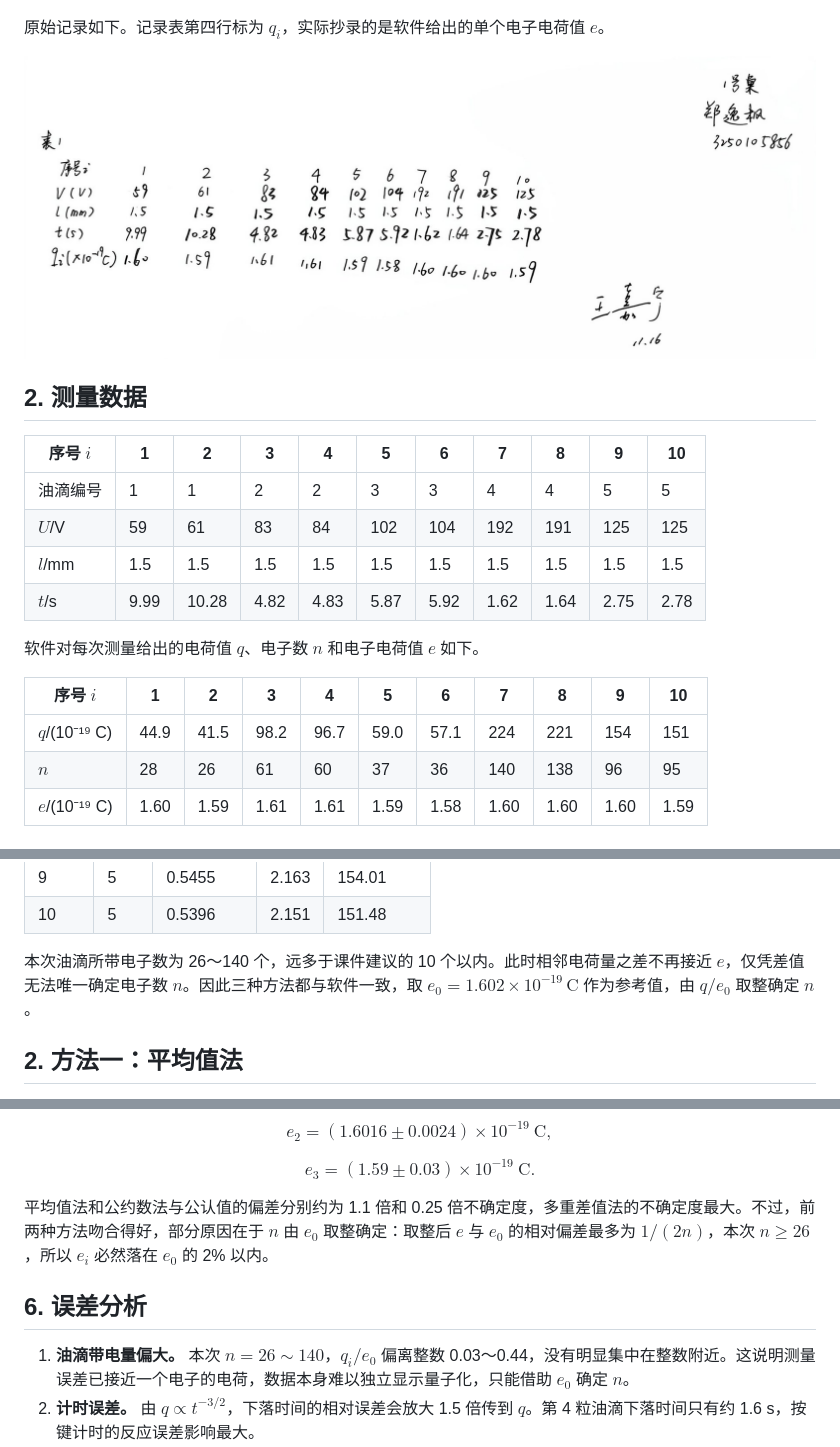
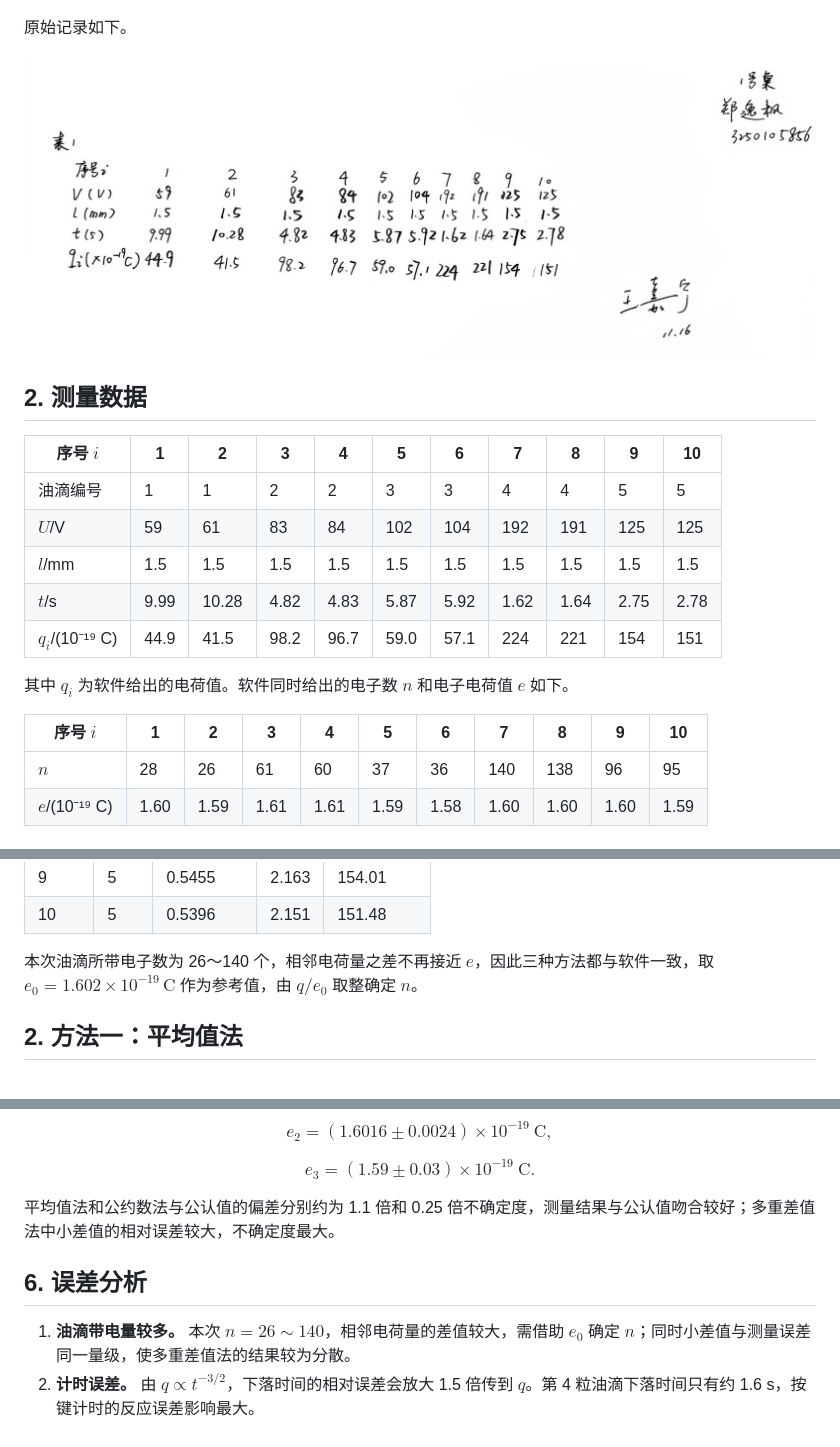
Before and after one commit to YiFengZ17/PhisicsLabReport, a Markdown page: 密立根油滴实验/密立根油滴实验报告.md, 3 parts joined by grey strips. Rendered like a GitHub page; pictures changed too: 密立根油滴实验/assets/raw-data.jpg.

```diff
--- a/密立根油滴实验/密立根油滴实验报告.md
+++ b/密立根油滴实验/密立根油滴实验报告.md
@@ -62,7 +62,7 @@ $$
 
 ![数据处理软件的参数设置](assets/software-params.jpg)
 
-原始记录如下。记录表第四行标为 $q_i$，实际抄录的是软件给出的单个电子电荷值 $e$。
+原始记录如下。
 
 ![本次原始记录](assets/raw-data.jpg)
 
@@ -76,12 +76,12 @@ $$
 | $U$/V | 59 | 61 | 83 | 84 | 102 | 104 | 192 | 191 | 125 | 125 |
 | $l$/mm | 1.5 | 1.5 | 1.5 | 1.5 | 1.5 | 1.5 | 1.5 | 1.5 | 1.5 | 1.5 |
 | $t$/s | 9.99 | 10.28 | 4.82 | 4.83 | 5.87 | 5.92 | 1.62 | 1.64 | 2.75 | 2.78 |
+| $q_i$/(10⁻¹⁹ C) | 44.9 | 41.5 | 98.2 | 96.7 | 59.0 | 57.1 | 224 | 221 | 154 | 151 |
 
-软件对每次测量给出的电荷值 $q$、电子数 $n$ 和电子电荷值 $e$ 如下。
+其中 $q_i$ 为软件给出的电荷值。软件同时给出的电子数 $n$ 和电子电荷值 $e$ 如下。
 
 | 序号 $i$ | 1 | 2 | 3 | 4 | 5 | 6 | 7 | 8 | 9 | 10 |
 |---|---|---|---|---|---|---|---|---|---|---|
-| $q$/(10⁻¹⁹ C) | 44.9 | 41.5 | 98.2 | 96.7 | 59.0 | 57.1 | 224 | 221 | 154 | 151 |
 | $n$ | 28 | 26 | 61 | 60 | 37 | 36 | 140 | 138 | 96 | 95 |
 | $e$/(10⁻¹⁹ C) | 1.60 | 1.59 | 1.61 | 1.61 | 1.59 | 1.58 | 1.60 | 1.60 | 1.60 | 1.59 |
 
@@ -120,7 +120,7 @@ $$
 | 9 | 5 | 0.5455 | 2.163 | 154.01 |
 | 10 | 5 | 0.5396 | 2.151 | 151.48 |
 
-本次油滴所带电子数为 26～140 个，远多于课件建议的 10 个以内。此时相邻电荷量之差不再接近 $e$，仅凭差值无法唯一确定电子数 $n$。因此三种方法都与软件一致，取 $e_0=1.602\times10^{-19}\,\mathrm{C}$ 作为参考值，由 $q/e_0$ 取整确定 $n$。
+本次油滴所带电子数为 26～140 个，相邻电荷量之差不再接近 $e$，因此三种方法都与软件一致，取 $e_0=1.602\times10^{-19}\,\mathrm{C}$ 作为参考值，由 $q/e_0$ 取整确定 $n$。
 
 ## 2. 方法一：平均值法
 
@@ -197,11 +197,11 @@ $$
 e_3=(1.59\pm0.03)\times10^{-19}\ \mathrm{C}.
 $$
 
-平均值法和公约数法与公认值的偏差分别约为 1.1 倍和 0.25 倍不确定度，多重差值法的不确定度最大。不过，前两种方法吻合得好，部分原因在于 $n$ 由 $e_0$ 取整确定：取整后 $e$ 与 $e_0$ 的相对偏差最多为 $1/(2n)$，本次 $n\ge26$，所以 $e_i$ 必然落在 $e_0$ 的 2% 以内。
+平均值法和公约数法与公认值的偏差分别约为 1.1 倍和 0.25 倍不确定度，测量结果与公认值吻合较好；多重差值法中小差值的相对误差较大，不确定度最大。
 
 ## 6. 误差分析
 
-1. **油滴带电量偏大。** 本次 $n=26\sim140$，$q_i/e_0$ 偏离整数 0.03～0.44，没有明显集中在整数附近。这说明测量误差已接近一个电子的电荷，数据本身难以独立显示量子化，只能借助 $e_0$ 确定 $n$。
+1. **油滴带电量较多。** 本次 $n=26\sim140$，相邻电荷量的差值较大，需借助 $e_0$ 确定 $n$；同时小差值与测量误差同一量级，使多重差值法的结果较为分散。
 2. **计时误差。** 由 $q\propto t^{-3/2}$，下落时间的相对误差会放大 1.5 倍传到 $q$。第 4 粒油滴下落时间只有约 1.6 s，按键计时的反应误差影响最大。
 3. **平衡电压判断。** 平衡电压以整数伏读取，油滴是否完全静止靠肉眼判断，而 $q\propto1/U$。同一油滴两次测量的 $U$ 和 $t$ 都有差别，使两次 $q$ 相差 1.5～3.4（单位 10⁻¹⁹ C），约为 1～2 个电子电荷。
 4. **常量取值。** 软件黏滞系数取 $1.83\times10^{-5}$，教材为 $1.82\times10^{-5}$，由 $q\propto\eta^{3/2}$，两者使 $q$ 相差约 0.84%；大气压强固定为 76.0 cmHg，也未按当天实际气温和气压修正。
```
Also changed, not shown: other parts of 密立根油滴实验/密立根油滴实验报告.md (+2 -2 lines), 密立根油滴实验/正式报告核对记录.md (+7 -0 lines), 5 other files.
